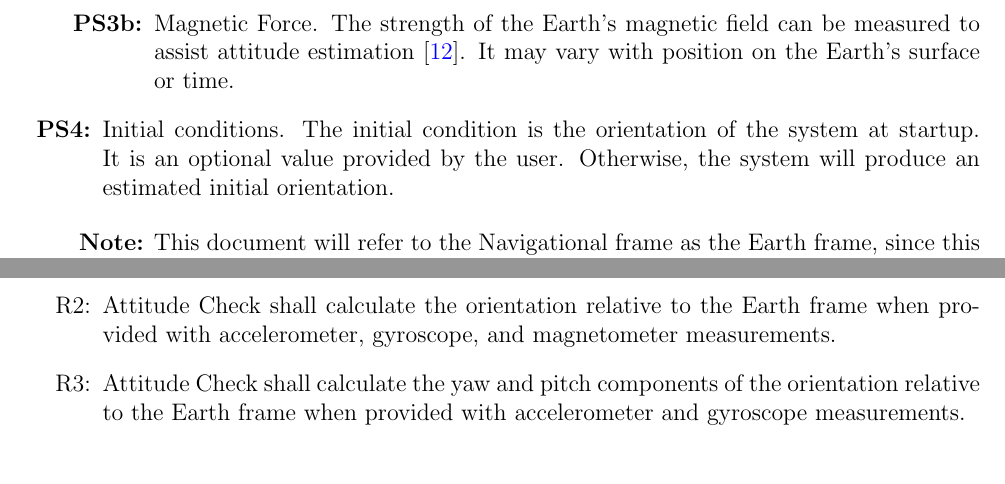
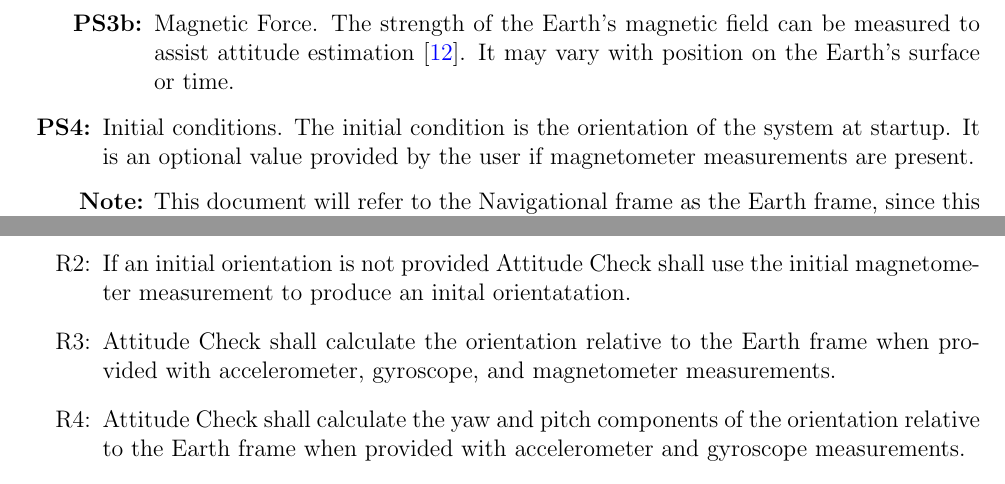
Before and after one commit to adrian-soch/attitude_check, a LaTeX document (docs/SRS/SRS.tex): two parts of pages 10 and 27 of 31 before the commit and two parts of pages 10 and 26 of 30 after it, joined at a grey line, cut so that both start at the same text. Compiled offline with pdfLaTeX.

Commit message:
Update PS4 and add new Req for intial conditions

```diff
--- a/docs/SRS/SRS.tex
+++ b/docs/SRS/SRS.tex
@@ -596,8 +596,7 @@ elements:
     time.
   \end{itemize}
   \item[\textbf{PS4:}] Initial conditions. The initial condition is the orientation of the system at
-  startup. It is an optional value provided by the user. Otherwise, the system will produce an
-  estimated initial orientation.
+  startup. It is an optional value provided by the user if magnetometer measurements are present.
 \end{itemize}
 
 \begin{figure}[h!]
@@ -1448,6 +1447,10 @@ exhibit.
     \textbf{Each time step}: temporally synchronized (accelerometer, magnetometer, gyroscope)
     measurements or (accelerometer, gyroscope) measurements.
 
+    \item[R\refstepcounter{reqnum}\thereqnum \label{r:input2}:] If an initial orientation is not
+    provided \progname{} shall use the initial magnetometer measurement to produce an inital
+    orientatation.
+
     \item[R\refstepcounter{reqnum}\thereqnum \label{r:calculate1}:] \progname{} shall calculate the
     orientation relative to the Earth frame when provided with  accelerometer, gyroscope, and
     magnetometer measurements.
```
